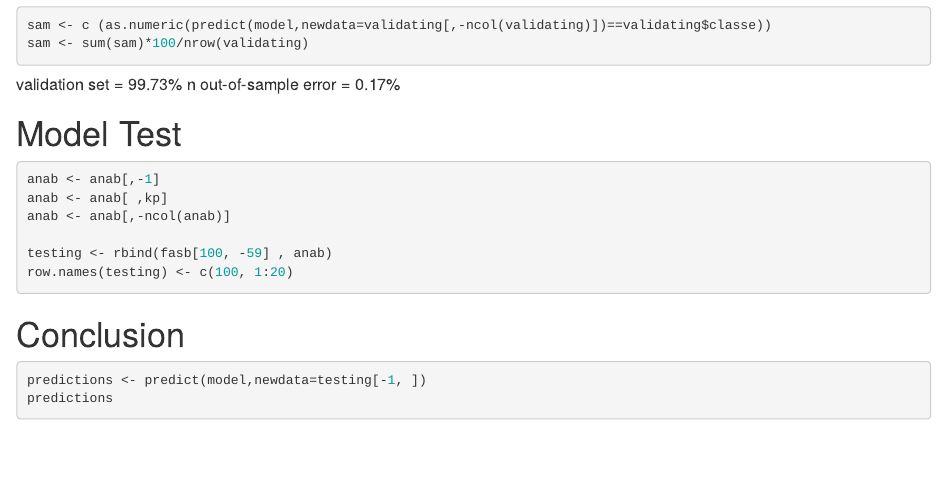
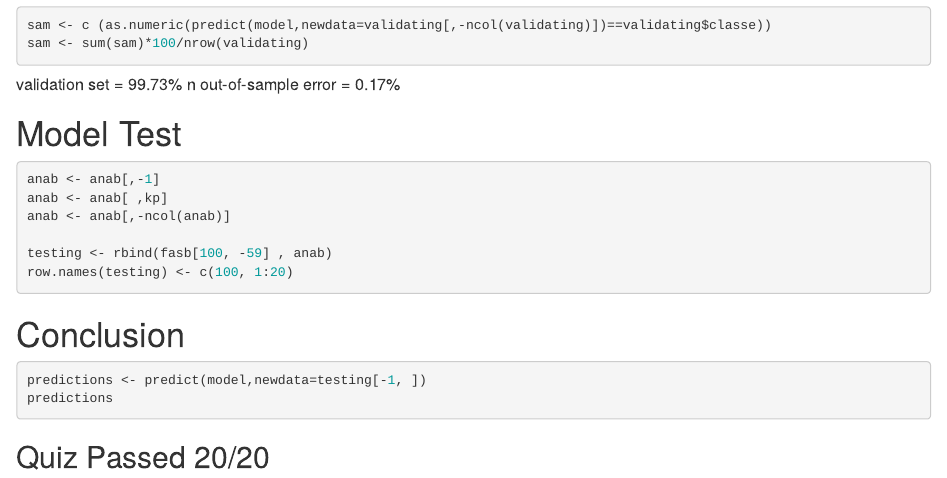
Before and after one commit to arshaddd/Practical_Machine_Learning, an R Markdown document (ML_Assignment.rmd): the page in a window 1100 px wide, from 1680 px down. Rendered offline with R 4.5, knitr and Pandoc, with nearby package versions; the code chunks are not run, so their results and figures are left out.

Commit message:
Add files via upload

````diff
--- a/ML_Assignment.rmd
+++ b/ML_Assignment.rmd
@@ -123,3 +123,5 @@ row.names(testing) <- c(100, 1:20)
 predictions <- predict(model,newdata=testing[-1, ])
 predictions
 ```
+
+##  Quiz Passed 20/20
````
